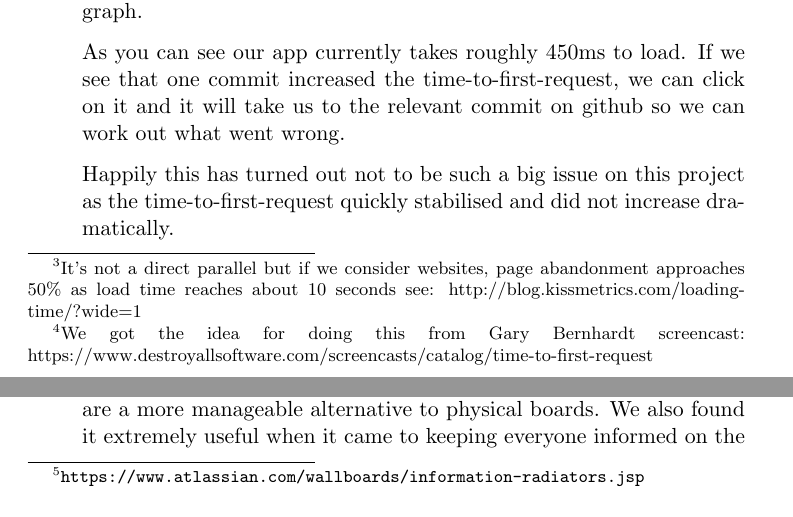
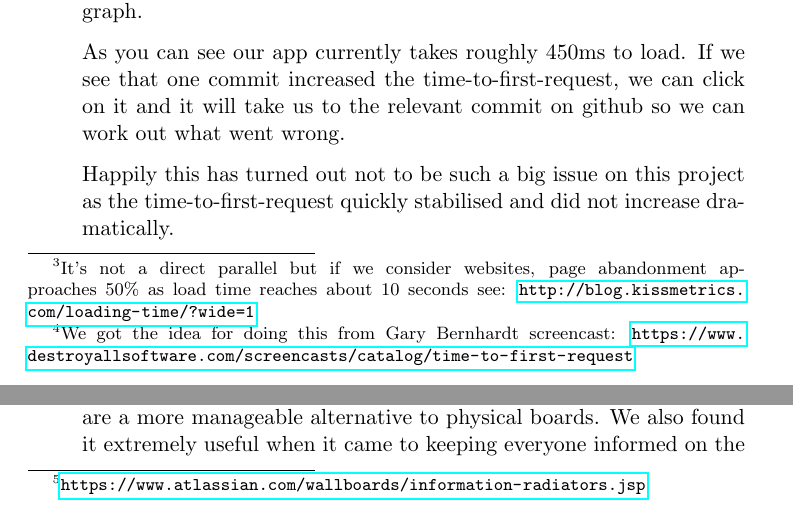
Before and after one commit to chromy/Deeva, a LaTeX document (reports/FinalReport.tex): two parts of pages 13 and 15 of 24, joined at a grey line, cut so that both start at the same text. Compiled offline with pdfLaTeX.

Commit message:
added some url tags

```diff
--- a/reports/FinalReport.tex
+++ b/reports/FinalReport.tex
@@ -345,8 +345,8 @@ We also used a few other metrics, some custom and some off-the-shelf which could
 
 One of these was the ‘time-to-first-request’.
 This is the time it takes Deeva to get from hitting enter on the command line to being able to accept user input.
-This is important because tools that are slow to start are painful to use and hence are used less\footnote{ It’s not a direct parallel but if we consider websites, page abandonment approaches 50\% as load time reaches about 10 seconds see: http://blog.kissmetrics.com/loading-time/?wide=1}.
-You can only improve what you measure so we wrote a script that iterates over the git history, starts Deeva and measures the time until it is accepting the first request\footnote{We got the idea for doing this from Gary Bernhardt screencast: https://www.destroyallsoftware.com/screencasts/catalog/time-to-first-request}.
+This is important because tools that are slow to start are painful to use and hence are used less\footnote{ It’s not a direct parallel but if we consider websites, page abandonment approaches 50\% as load time reaches about 10 seconds see: \url{http://blog.kissmetrics.com/loading-time/?wide=1}}.
+You can only improve what you measure so we wrote a script that iterates over the git history, starts Deeva and measures the time until it is accepting the first request\footnote{We got the idea for doing this from Gary Bernhardt screencast: \url{https://www.destroyallsoftware.com/screencasts/catalog/time-to-first-request}}.
 We can then display the results using a custom D3 graph.
 
 As you can see our app currently takes roughly 450ms to load.
@@ -391,7 +391,7 @@ To aid the management of the project on a holistic and timely perspective, sever
 \includegraphics[height=80mm,width=130mm]{Trello.png}
 \end{figure}
 
-We used Trello as our project management tool and as an Information Radiator\footnote{\tt{https://www.atlassian.com/wallboards/information-radiators.jsp}}.
+We used Trello as our project management tool and as an Information Radiator\footnote{\url{https://www.atlassian.com/wallboards/information-radiators.jsp}}.
 It also allows us to track our progress and average velocity.
 We decided to use Trello as it fulfills most of the key features required for such a tool: it is easy to use and update, relatively flexible and allows for communications between members without too much interruption.
 We decided to use an electronic version as they are a more manageable alternative to physical boards.
```
Also changed, not shown: reports/FinalReport.tex (2 more changed lines).
